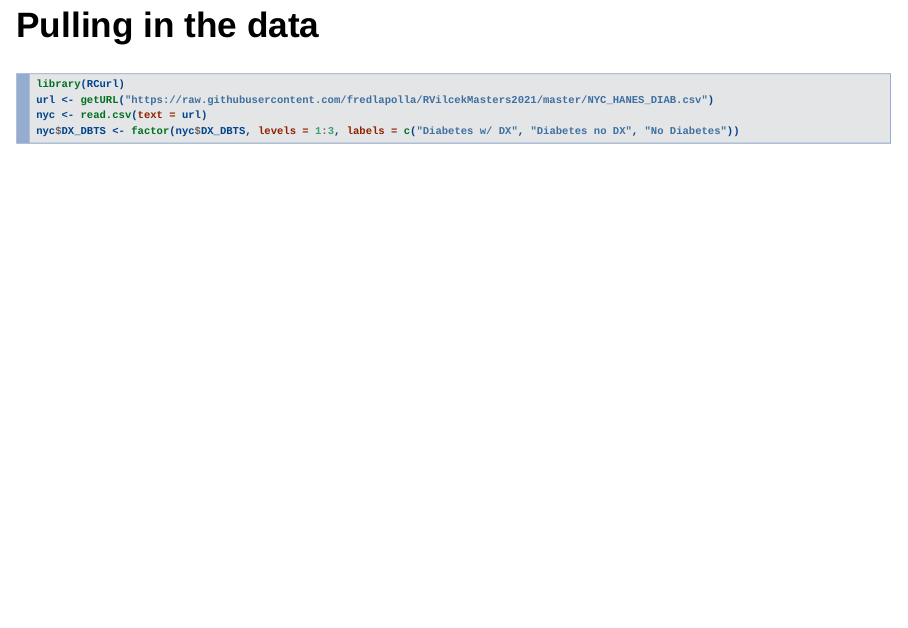
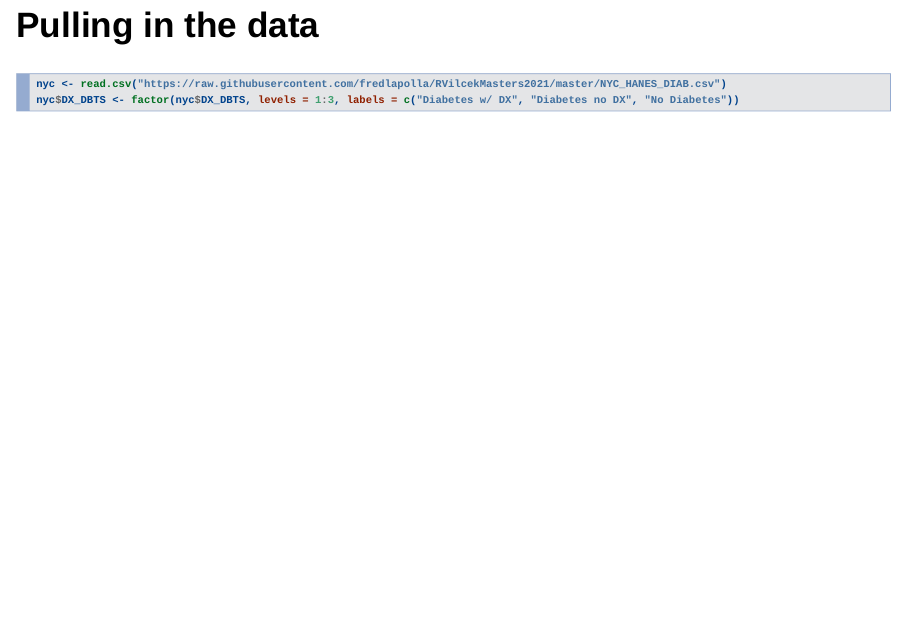
Before and after one commit to fredlapolla/RVilcekMasters2021, an R Markdown document (VilcekMasters_7_visualizationForPresentingData.Rmd): page 2 of 42. The pictures show the output file VilcekMasters_7_visualizationForPresentingData.html that the author committed with the source, opened offline.

Commit message:
Add files via upload

````diff
--- a/VilcekMasters_7_visualizationForPresentingData.Rmd
+++ b/VilcekMasters_7_visualizationForPresentingData.Rmd
@@ -14,9 +14,7 @@ knitr::opts_chunk$set(echo = TRUE)
 ## Pulling in the data
 
 ```{r}
-library(RCurl)
-url <- getURL("https://raw.githubusercontent.com/fredlapolla/RVilcekMasters2021/master/NYC_HANES_DIAB.csv")
-nyc <- read.csv(text = url)
+nyc <- read.csv("https://raw.githubusercontent.com/fredlapolla/RVilcekMasters2021/master/NYC_HANES_DIAB.csv")
 nyc$DX_DBTS <- factor(nyc$DX_DBTS, levels = 1:3, labels = c("Diabetes w/ DX", "Diabetes no DX", "No Diabetes"))
 ```
 
````
Also changed, not shown: VilcekMasters_7_VisualizationPresentation_GroupWork.R (+9 -4 lines), VilcekMasters_7_visualizationForPresentingData.html.
